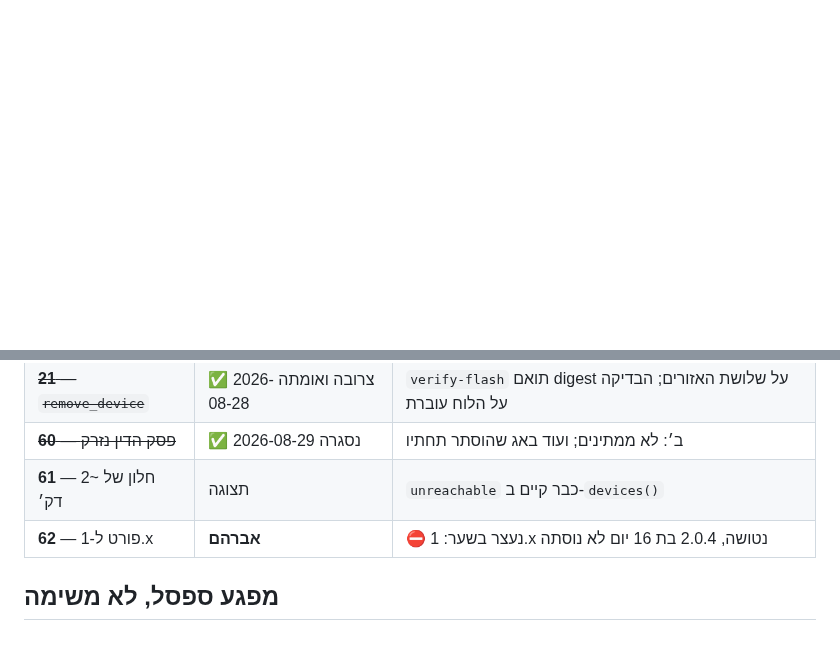
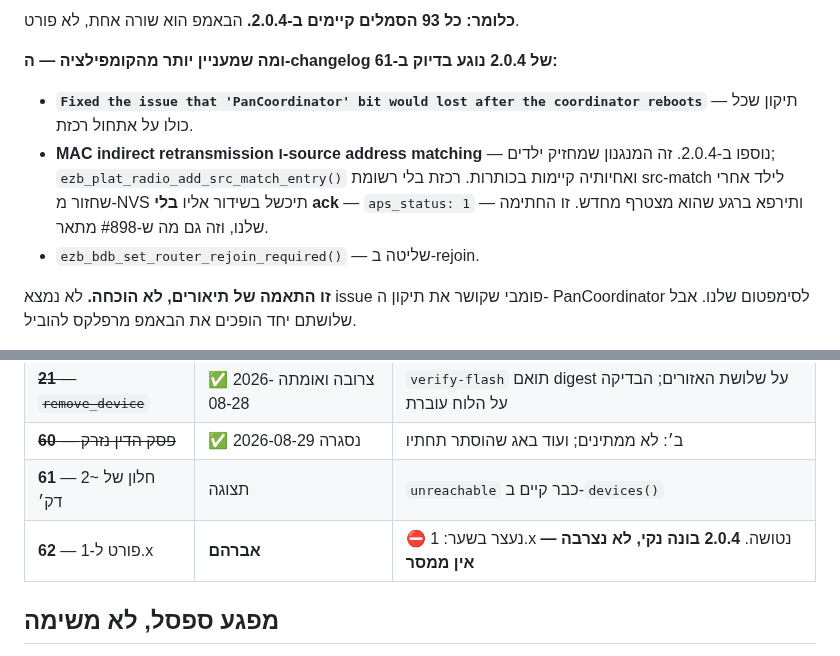
Before and after one commit to Avraham565/smart-kosher, a Markdown page: TASKS-26-28.md, 2 parts joined by grey strips. GitHub-like rendering; blank space fills up the shorter version.

```diff
--- a/TASKS-26-28.md
+++ b/TASKS-26-28.md
@@ -1522,0 +1543,16 @@ esp_err_t status;  uint8_t tsn;  uint8_t dst_endpoint;  esp_zb_zcl_addr_t dst_ad
+**כלומר: כל 93 הסמלים קיימים ב-2.0.4.** הבאמפ הוא שורה אחת, לא פורט.
+
+**ומה שמעניין יותר מהקומפילציה — ה-changelog של 2.0.4 נוגע בדיוק ב-61:**
+
+- **`Fixed the issue that 'PanCoordinator' bit would lost after the coordinator
+  reboots`** — תיקון שכל כולו על אתחול רכזת.
+- **MAC indirect retransmission ו-source address matching** — נוספו ב-2.0.4.
+  זה המנגנון שמחזיק ילדים; `ezb_plat_radio_add_src_match_entry()` ואחיותיה
+  קיימות בכותרות. רכזת בלי רשומת src-match לילד אחרי שחזור מ-NVS תיכשל בשידור
+  אליו **בלי ack** — `aps_status: 1` — ותירפא ברגע שהוא מצטרף מחדש. זו החתימה
+  שלנו, וזה גם מה ש-#898 מתאר.
+- `ezb_bdb_set_router_rejoin_required()` — שליטה ב-rejoin.
+
+**זו התאמה של תיאורים, לא הוכחה.** לא נמצא issue פומבי שקושר את תיקון ה-
+PanCoordinator לסימפטום שלנו. אבל שלושתם יחד הופכים את הבאמפ מרפלקס להוביל.
+
@@ -1530,7 +1576,7 @@ esp_err_t status;  uint8_t tsn;  uint8_t dst_endpoint;  esp_zb_zcl_addr_t dst_ad
 | ~~**21** — `remove_device`~~ | ✅ צרובה ואומתה 2026-08-28 | `verify-flash` תואם digest על שלושת האזורים; הבדיקה על הלוח עוברת |
 | ~~**60** — פסק הדין נזרק~~ | ✅ נסגרה 2026-08-29 | ב׳: לא ממתינים; ועוד באג שהוסתר תחתיו |
 | **61** — חלון של ~2 דק׳ | תצוגה | `unreachable` כבר קיים ב-`devices()` |
-| **62** — פורט ל-1.x | **אברהם** | ⛔ נעצר בשער: 1.x נטושה, 2.0.4 בת 16 יום לא נוסתה |
+| **62** — פורט ל-1.x | **אברהם** | ⛔ נעצר בשער: 1.x נטושה. **2.0.4 בונה נקי, לא נצרבה — אין ממסר** |
 
 ## מפגע ספסל, לא משימה
 
```
Also changed, not shown: other parts of TASKS-26-28.md (+30 -0 lines).
